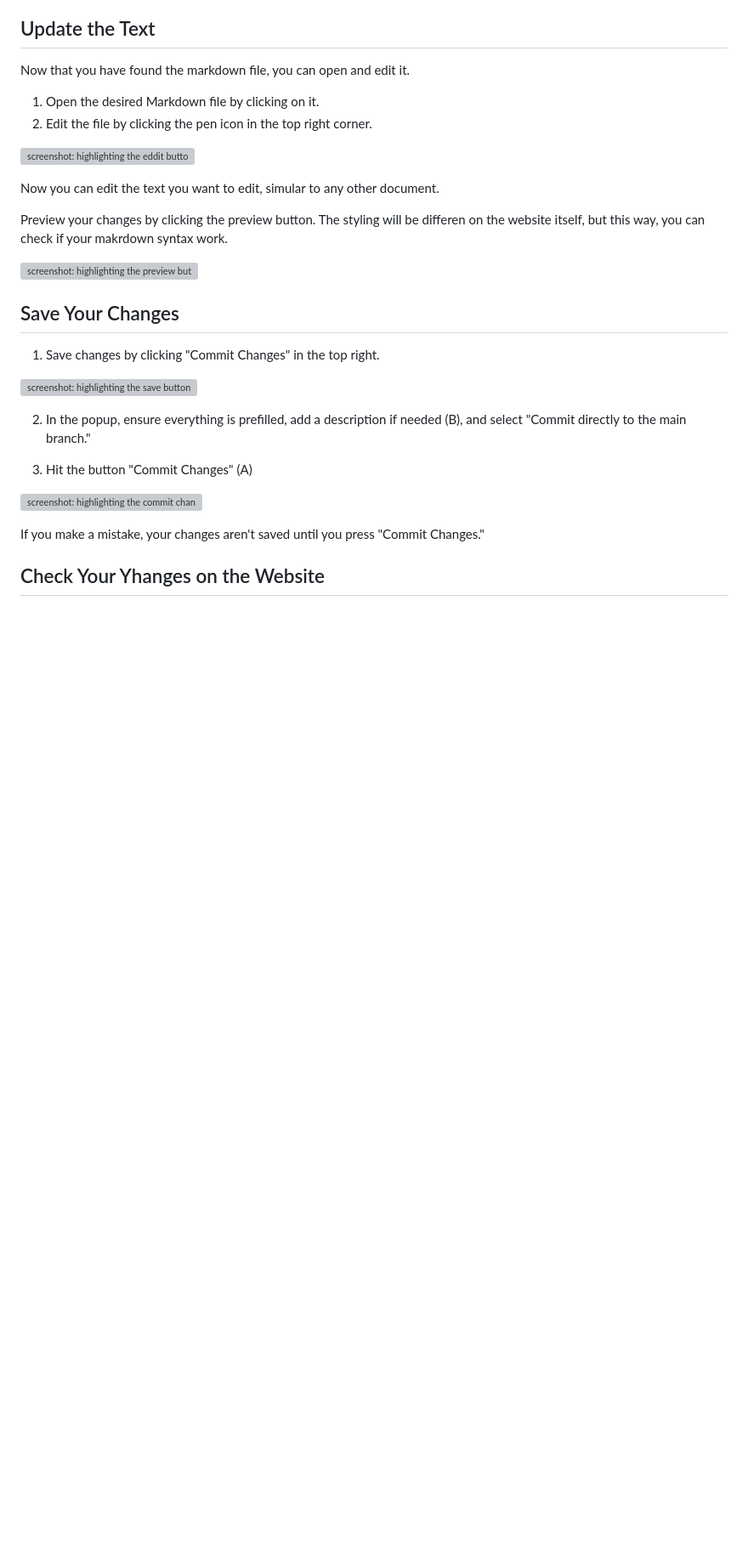
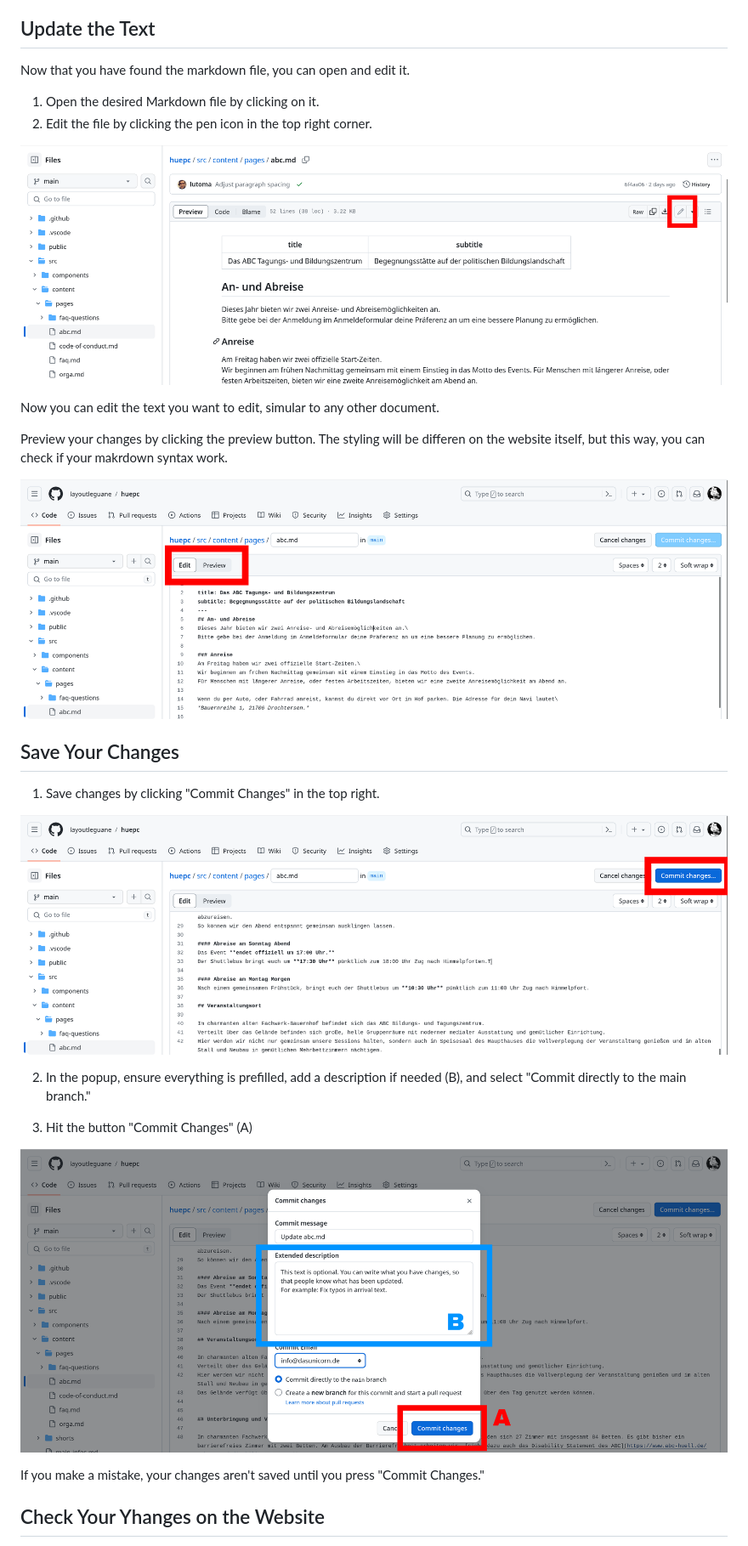
Before and after one commit to layoutleguane/huepc, a Markdown page: README.md, the part around the change printed below. Shown: that part at 85% size. Rendered like a GitHub page; blank space fills up the shorter version; grey boxes are pictures that could not be loaded.

Commit message:
fix images path in readme

```diff
--- a/README.md
+++ b/README.md
@@ -72,25 +72,25 @@ Now that you have found the markdown file, you can open and edit it.
 1. Open the desired Markdown file by clicking on it.
 1. Edit the file by clicking the pen icon in the top right corner.
 
-![screenshot: highlighting the eddit button](assets/images/readme/markdown-edit.png)
+![screenshot: highlighting the eddit button](src/images/readme/markdown-edit.png)
 
 Now you can edit the text you want to edit, simular to any other document.
 
 Preview your changes by clicking the preview button. The styling will be differen on the website itself, but this way, you can check if your makrdown syntax work.
 
-![screenshot: highlighting the preview button](assets/images/readme/markdown-edit-doc.png)
+![screenshot: highlighting the preview button](src/images/readme/markdown-edit-doc.png)
 
 ## Save Your Changes
 
 1. Save changes by clicking "Commit Changes" in the top right.
 
-![screenshot: highlighting the save button](assets/images/readme/markdown-save-button.png)
+![screenshot: highlighting the save button](src/images/readme/markdown-save-button.png)
 
 2. In the popup, ensure everything is prefilled, add a description if needed (B), and select "Commit directly to the main branch."
 
 3. Hit the button "Commit Changes" (A)
 
-![screenshot: highlighting the commit changes button](assets/images/readme/commit-message.png)
+![screenshot: highlighting the commit changes button](src/images/readme/commit-message.png)
 
 If you make a mistake, your changes aren't saved until you press "Commit Changes."
 
```
Also changed, not shown: other parts of README.md (+2 -2 lines).
